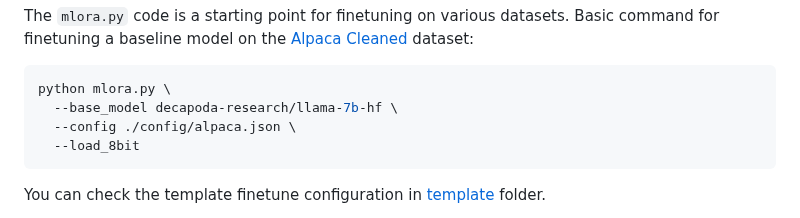
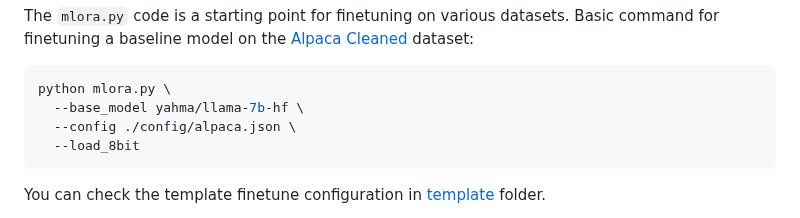
Before and after one commit to TUDB-Labs/mLoRA, a Markdown page: README.md, the part around the change. Drawn GitHub-style.

Commit message:
Fix: replace deprecated model repo.
decapoda-research/llama-7b-hf is not long included in Huggingface.

````diff
--- a/README.md
+++ b/README.md
@@ -107,7 +107,7 @@ The `mlora.py` code is a starting point for finetuning on various datasets.
 Basic command for finetuning a baseline model on the [Alpaca Cleaned](https://github.com/gururise/AlpacaDataCleaned) dataset:
 ```bash
 python mlora.py \
-  --base_model decapoda-research/llama-7b-hf \
+  --base_model yahma/llama-7b-hf \
   --config ./config/alpaca.json \
   --load_8bit
 ```
````
